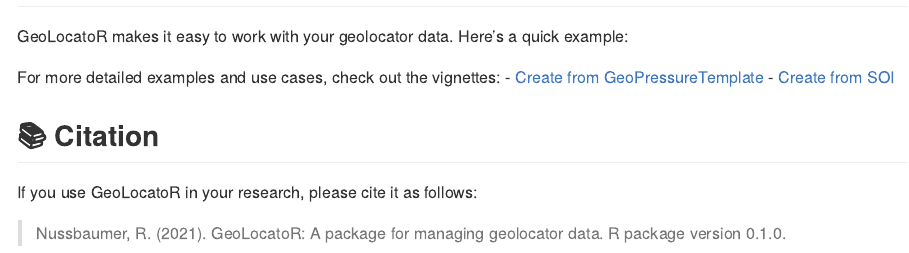
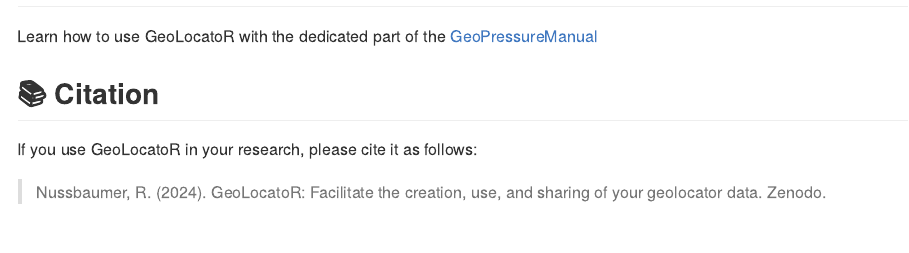
Before and after one commit to Rafnuss/GeoLocatoR, an R Markdown document (README.Rmd): the page in a window 1100 px wide, from 1220 px down. The pictures show the output file README.md that the author committed with the source, drawn offline in the style of GitHub; badge pictures from the web are left out.

Commit message:
minor edits

````diff
--- a/README.Rmd
+++ b/README.Rmd
@@ -51,17 +52,10 @@
 
 ## 📖 Usage
 
-GeoLocatoR makes it easy to work with your geolocator data. Here’s a quick example:
-
-```{r}
-```
-
-For more detailed examples and use cases, check out the vignettes:
-- [Create from GeoPressureTemplate](vignettes/Create_from_GeoPressureTemplate.html)
-- [Create from SOI](vignettes/Create_from_SOI.html)
+Learn how to use GeoLocatoR with the dedicated part of the [GeoPressureManual](https://raphaelnussbaumer.com/GeoPressureManual/geolocator-intro.html)
 
 ## 📚 Citation
 
 If you use GeoLocatoR in your research, please cite it as follows:
 
-> Nussbaumer, R. (2021). GeoLocatoR: A package for managing geolocator data. R package version 0.1.0.
+> Nussbaumer, R. (2024). GeoLocatoR: Facilitate the creation, use, and sharing of your geolocator data. Zenodo.
````
Also changed, not shown: R/check_gldp.R (+1 -0 lines), R/create_gldp.R (+3 -3 lines), R/plot.geolocatordp.R (+3 -1 lines), R/print.R (+1 -1 lines), README.md, README.Rmd (1 more changed lines), 1 other file.
